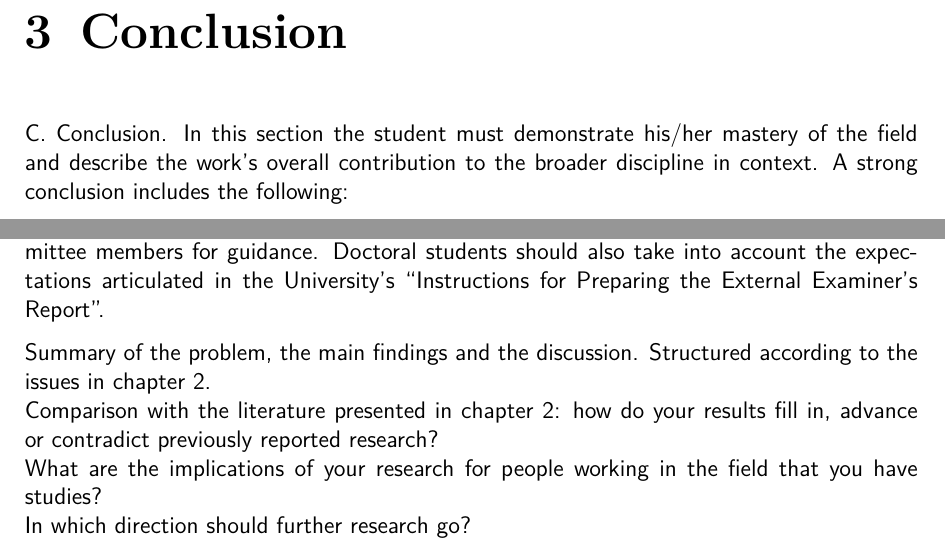
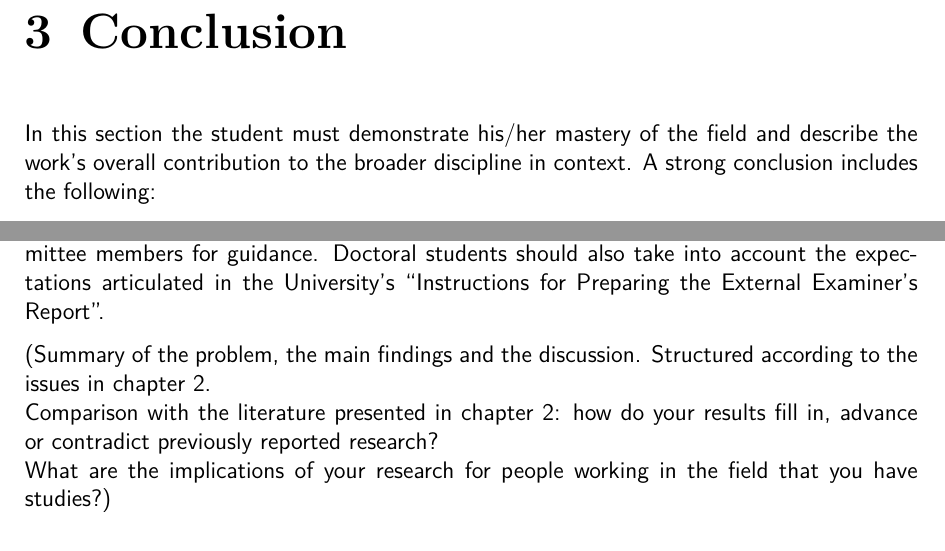
Before and after one commit to Irallia/IZW-HU-Parasites, a LaTeX thesis (Masterarbeit - Latex/Masterarbeit - Lydia Buntrock - v1.tex): two parts of page 13 of 15, joined at a grey line, cut so that both start at the same text. Compiled offline with pdfLaTeX.

Commit message:
small fixes
Former-commit-id: 3d4bb5e38bbabd117673a9eb0df11fefa2e7c3e6

```diff
--- a/Masterarbeit - Latex/Masterarbeit - Lydia Buntrock - v1.tex
+++ b/Masterarbeit - Latex/Masterarbeit - Lydia Buntrock - v1.tex
@@ -251,7 +251,7 @@
 %---------------------------------------------------------------------------------------------------
 %---------------------------------------------------------------------------------------------------
 \chapter{Conclusion}
-  C. Conclusion. In this section the student must demonstrate his/her mastery of the field and
+  In this section the student must demonstrate his/her mastery of the field and
     describe the work's overall contribution to the broader discipline in context. A strong
     conclusion includes the following:
     \begin{itemize}
@@ -268,12 +268,11 @@
       members for guidance. Doctoral students should also take into account the expectations
       articulated in the University's “Instructions for Preparing the External Examiner's Report”.
 
-  Summary of the problem, the main findings and the discussion. Structured according to the issues
+  (Summary of the problem, the main findings and the discussion. Structured according to the issues
     in chapter 2. \\
   Comparison with the literature presented in chapter 2: how do your results fill in, advance or
     contradict previously reported research? \\
-  What are the implications of your research for people working in the field that you have studies? \\
-  In which direction should further research go?  \\
+  What are the implications of your research for people working in the field that you have studies?)
 
 %---------------------------------------------------------------------------------------------------
 %---------------------------------------------------------------------------------------------------
```
Also changed, not shown: Masterarbeit - Latex/Masterarbeit - Lydia Buntrock - v1.pdf.
